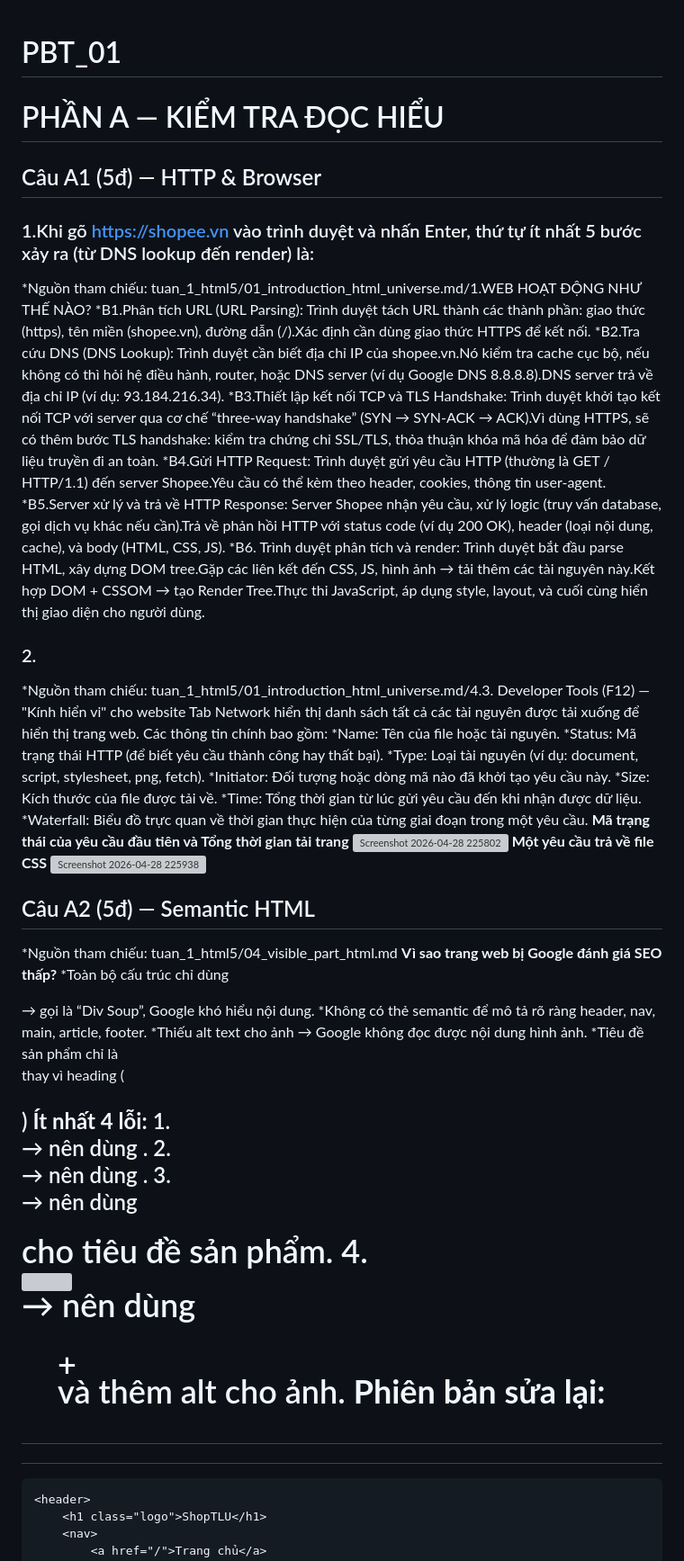
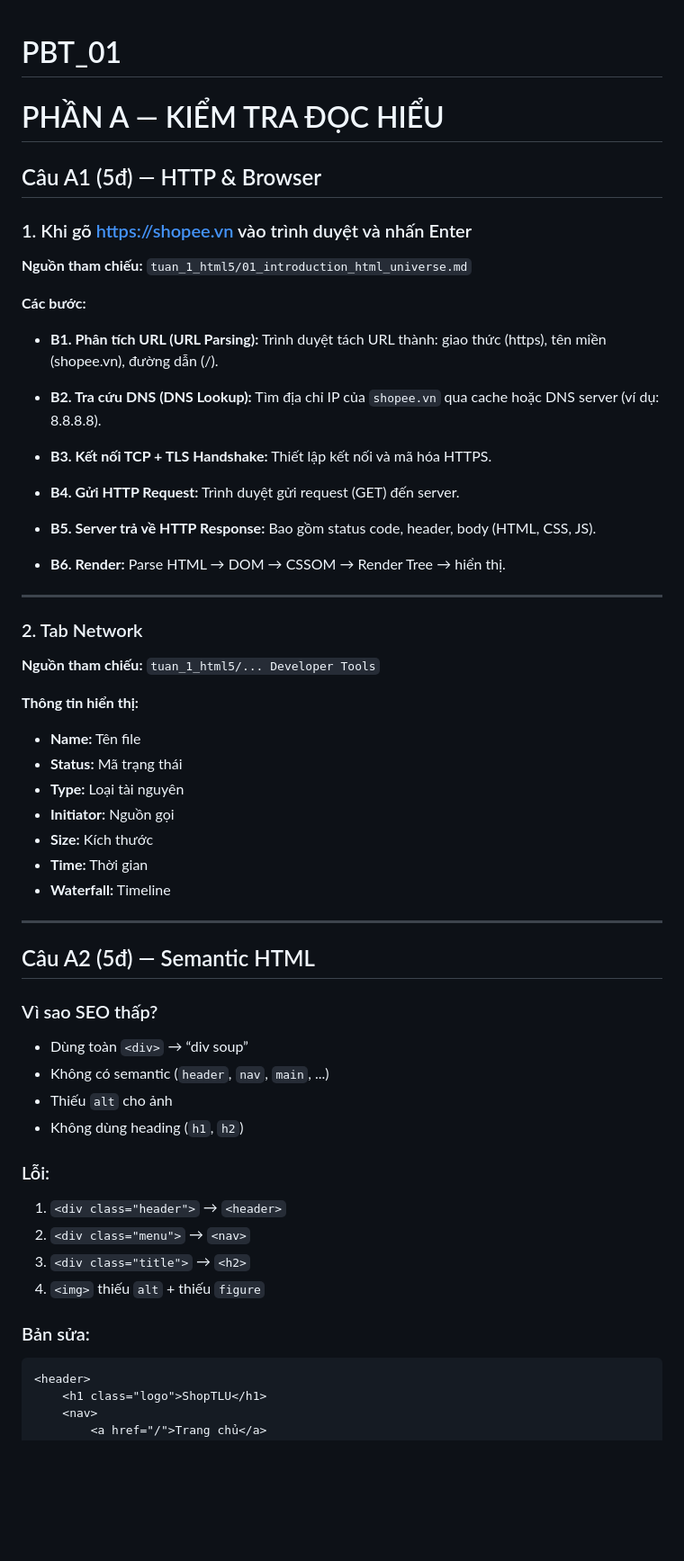
Before and after one commit to ThuyTram06/CSE391-TangThuyTram-2451160838, a Markdown page: PBT_01/answers.md, the part around one of its changes. Shown at 90% size. Rendered like a GitHub page; blank space fills up the shorter version; grey boxes are pictures that could not be loaded.

````diff
--- a/PBT_01/answers.md
+++ b/PBT_01/answers.md
@@ -1,41 +1,71 @@
 # PBT_01
+
 # PHẦN A — KIỂM TRA ĐỌC HIỂU
+
 ## Câu A1 (5đ) — HTTP & Browser
-### 1.Khi gõ https://shopee.vn vào trình duyệt và nhấn Enter, thứ tự ít nhất 5 bước xảy ra (từ DNS lookup đến render) là:
-*Nguồn tham chiếu: tuan_1_html5/01_introduction_html_universe.md/1.WEB HOẠT ĐỘNG NHƯ THẾ NÀO?
-*B1.Phân tích URL (URL Parsing): Trình duyệt tách URL thành các thành phần: giao thức (https), tên miền (shopee.vn), đường dẫn (/).Xác định cần dùng giao thức HTTPS để kết nối.
-*B2.Tra cứu DNS (DNS Lookup): Trình duyệt cần biết địa chỉ IP của shopee.vn.Nó kiểm tra cache cục bộ, nếu không có thì hỏi hệ điều hành, router, hoặc DNS server (ví dụ Google DNS 8.8.8.8).DNS server trả về địa chỉ IP (ví dụ: 93.184.216.34).
-*B3.Thiết lập kết nối TCP và TLS Handshake: Trình duyệt khởi tạo kết nối TCP với server qua cơ chế “three-way handshake” (SYN → SYN-ACK → ACK).Vì dùng HTTPS, sẽ có thêm bước TLS handshake: kiểm tra chứng chỉ SSL/TLS, thỏa thuận khóa mã hóa để đảm bảo dữ liệu truyền đi an toàn.
-*B4.Gửi HTTP Request: Trình duyệt gửi yêu cầu HTTP (thường là GET / HTTP/1.1) đến server Shopee.Yêu cầu có thể kèm theo header, cookies, thông tin user-agent.
-*B5.Server xử lý và trả về HTTP Response: Server Shopee nhận yêu cầu, xử lý logic (truy vấn database, gọi dịch vụ khác nếu cần).Trả về phản hồi HTTP với status code (ví dụ 200 OK), header (loại nội dung, cache), và body (HTML, CSS, JS).
-*B6. Trình duyệt phân tích và render: Trình duyệt bắt đầu parse HTML, xây dựng DOM tree.Gặp các liên kết đến CSS, JS, hình ảnh → tải thêm các tài nguyên này.Kết hợp DOM + CSSOM → tạo Render Tree.Thực thi JavaScript, áp dụng style, layout, và cuối cùng hiển thị giao diện cho người dùng.
-### 2.
-*Nguồn tham chiếu: tuan_1_html5/01_introduction_html_universe.md/4.3. Developer Tools (F12) — "Kính hiển vi" cho website
-Tab Network hiển thị danh sách tất cả các tài nguyên được tải xuống để hiển thị trang web. Các thông tin chính bao gồm:
-*Name: Tên của file hoặc tài nguyên.
-*Status: Mã trạng thái HTTP (để biết yêu cầu thành công hay thất bại).
-*Type: Loại tài nguyên (ví dụ: document, script, stylesheet, png, fetch).
-*Initiator: Đối tượng hoặc dòng mã nào đã khởi tạo yêu cầu này.
-*Size: Kích thước của file được tải về.
-*Time: Tổng thời gian từ lúc gửi yêu cầu đến khi nhận được dữ liệu.
-*Waterfall: Biểu đồ trực quan về thời gian thực hiện của từng giai đoạn trong một yêu cầu.
-**Mã trạng thái của yêu cầu đầu tiên và Tổng thời gian tải trang**
-<img width="1915" height="939" alt="Screenshot 2026-04-28 225802" src="https://github.com/user-attachments/assets/9b9953b7-0752-40cd-8f5e-4983e38fdb33" />
-**Một yêu cầu trả về file CSS**
-<img width="1908" height="923" alt="Screenshot 2026-04-28 225938" src="https://github.com/user-attachments/assets/78279d2b-ded8-46f1-891a-64801d1c0e06" />
+
+### 1. Khi gõ https://shopee.vn vào trình duyệt và nhấn Enter
+
+**Nguồn tham chiếu:**
+`tuan_1_html5/01_introduction_html_universe.md`
+
+**Các bước:**
+
+* **B1. Phân tích URL (URL Parsing):**
+  Trình duyệt tách URL thành: giao thức (https), tên miền (shopee.vn), đường dẫn (/).
+
+* **B2. Tra cứu DNS (DNS Lookup):**
+  Tìm địa chỉ IP của `shopee.vn` qua cache hoặc DNS server (ví dụ: 8.8.8.8).
+
+* **B3. Kết nối TCP + TLS Handshake:**
+  Thiết lập kết nối và mã hóa HTTPS.
+
+* **B4. Gửi HTTP Request:**
+  Trình duyệt gửi request (GET) đến server.
+
+* **B5. Server trả về HTTP Response:**
+  Bao gồm status code, header, body (HTML, CSS, JS).
+
+* **B6. Render:**
+  Parse HTML → DOM → CSSOM → Render Tree → hiển thị.
+
+---
+
+### 2. Tab Network
+
+**Nguồn tham chiếu:**
+`tuan_1_html5/... Developer Tools`
+
+**Thông tin hiển thị:**
+
+* **Name:** Tên file
+* **Status:** Mã trạng thái
+* **Type:** Loại tài nguyên
+* **Initiator:** Nguồn gọi
+* **Size:** Kích thước
+* **Time:** Thời gian
+* **Waterfall:** Timeline
+
+---
+
 ## Câu A2 (5đ) — Semantic HTML
-*Nguồn tham chiếu: tuan_1_html5/04_visible_part_html.md
-**Vì sao trang web bị Google đánh giá SEO thấp?**
-*Toàn bộ cấu trúc chỉ dùng <div> → gọi là “Div Soup”, Google khó hiểu nội dung.
-*Không có thẻ semantic để mô tả rõ ràng header, nav, main, article, footer.
-*Thiếu alt text cho ảnh → Google không đọc được nội dung hình ảnh.
-*Tiêu đề sản phẩm chỉ là <div> thay vì heading (<h2>)
-**Ít nhất 4 lỗi:**
-1.<div class="header"> → nên dùng <header>.
-2.<div class="menu"> → nên dùng <nav>.
-3.<div class="title"> → nên dùng <h2> cho tiêu đề sản phẩm.
-4.<div class="image"><img src="iphone.jpg"></div> → nên dùng <figure> + <figcaption> và thêm alt cho ảnh.
-**Phiên bản sửa lại:**
+
+### Vì sao SEO thấp?
+
+* Dùng toàn `<div>` → “div soup”
+* Không có semantic (`header`, `nav`, `main`, ...)
+* Thiếu `alt` cho ảnh
+* Không dùng heading (`h1`, `h2`)
+
+### Lỗi:
+
+1. `<div class="header">` → `<header>`
+2. `<div class="menu">` → `<nav>`
+3. `<div class="title">` → `<h2>`
+4. `<img>` thiếu `alt` + thiếu `figure`
+
+### Bản sửa:
+
 ```html
 <header>
     <h1 class="logo">ShopTLU</h1>
````
Also changed, not shown: other parts of PBT_01/answers.md (+43 -26 lines).
